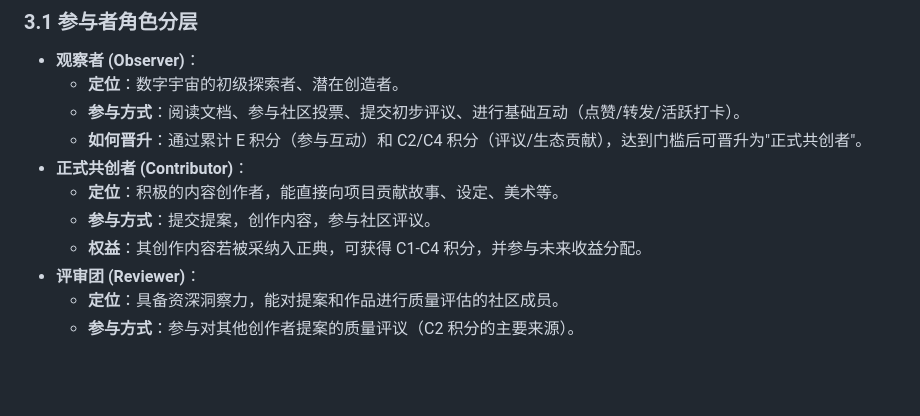
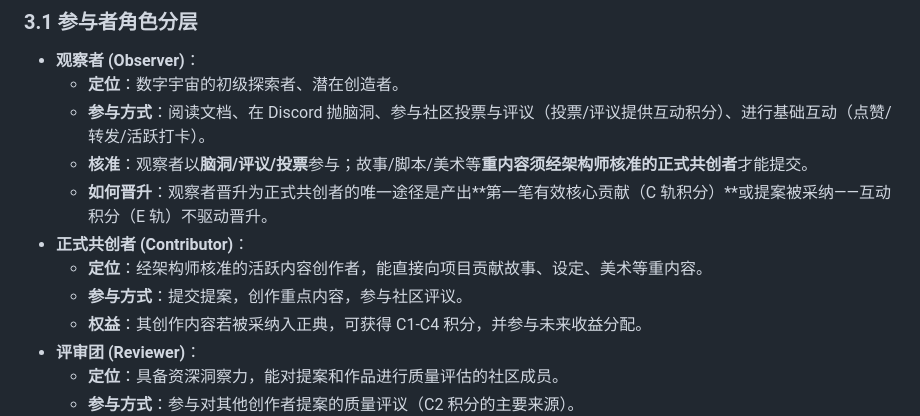
Before and after one commit to OpenWuKongverse/openwukongverse-docs, a Markdown page: 00-core/worldview-bible-public.md, the part around the change. Rendered like a GitHub page; blank space fills up the shorter version.

Commit message:
fix(canon): 公众版晋升口径与核准守则对齐运营规程
- §3.1 观察者晋升：删除"E 积分可晋升"错误表述，改为唯一途径=第一笔有效核心贡献(C轨)/提案被采纳；明确互动积分(E轨)不驱动晋升
- 正式共创者补"经架构师核准"定位；观察者参与方式补"在 Discord 抛脑洞"
- 与 roles-and-points-spec / creator-sys v2.5 §3.5 核准机制对齐

```diff
--- a/00-core/worldview-bible-public.md
+++ b/00-core/worldview-bible-public.md
@@ -52,11 +52,12 @@ OWKV 是一个**社区共创**项目，你不是旁观者，而是构建者。
 ### 3.1 参与者角色分层
 *   **观察者 (Observer)**：
     *   **定位**：数字宇宙的初级探索者、潜在创造者。
-    *   **参与方式**：阅读文档、参与社区投票、提交初步评议、进行基础互动（点赞/转发/活跃打卡）。
-    *   **如何晋升**：通过累计 E 积分（参与互动）和 C2/C4 积分（评议/生态贡献），达到门槛后可晋升为"正式共创者"。
+    *   **参与方式**：阅读文档、在 Discord 抛脑洞、参与社区投票与评议（投票/评议提供互动积分）、进行基础互动（点赞/转发/活跃打卡）。
+    *   **核准**：观察者以**脑洞/评议/投票**参与；故事/脚本/美术等**重内容须经架构师核准的正式共创者**才能提交。
+    *   **如何晋升**：观察者晋升为正式共创者的唯一途径是产出**第一笔有效核心贡献（C 轨积分）**或提案被采纳——互动积分（E 轨）不驱动晋升。
 *   **正式共创者 (Contributor)**：
-    *   **定位**：积极的内容创作者，能直接向项目贡献故事、设定、美术等。
-    *   **参与方式**：提交提案，创作内容，参与社区评议。
+    *   **定位**：经架构师核准的活跃内容创作者，能直接向项目贡献故事、设定、美术等重内容。
+    *   **参与方式**：提交提案，创作重点内容，参与社区评议。
     *   **权益**：其创作内容若被采纳入正典，可获得 C1-C4 积分，并参与未来收益分配。
 *   **评审团 (Reviewer)**：
     *   **定位**：具备资深洞察力，能对提案和作品进行质量评估的社区成员。
```
